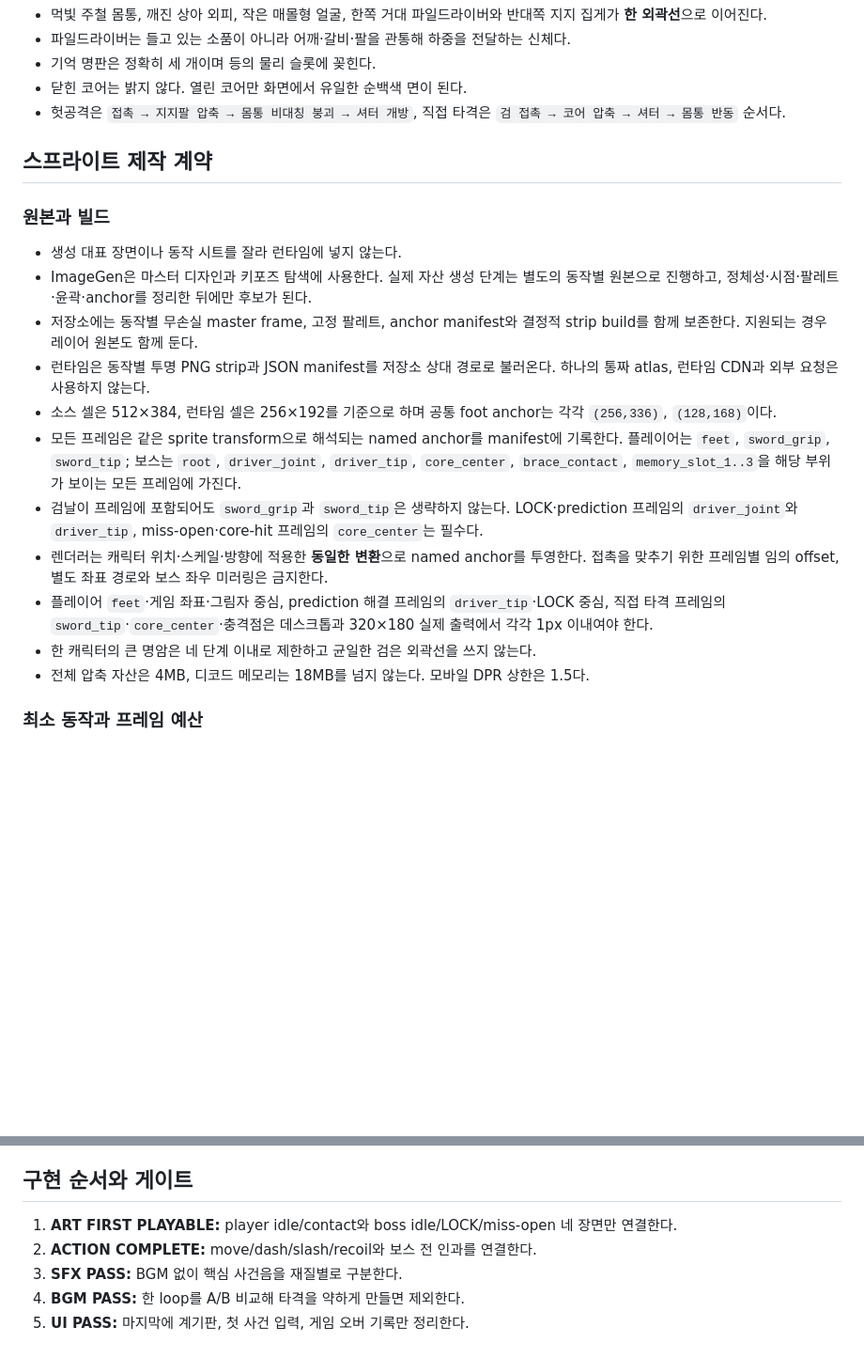
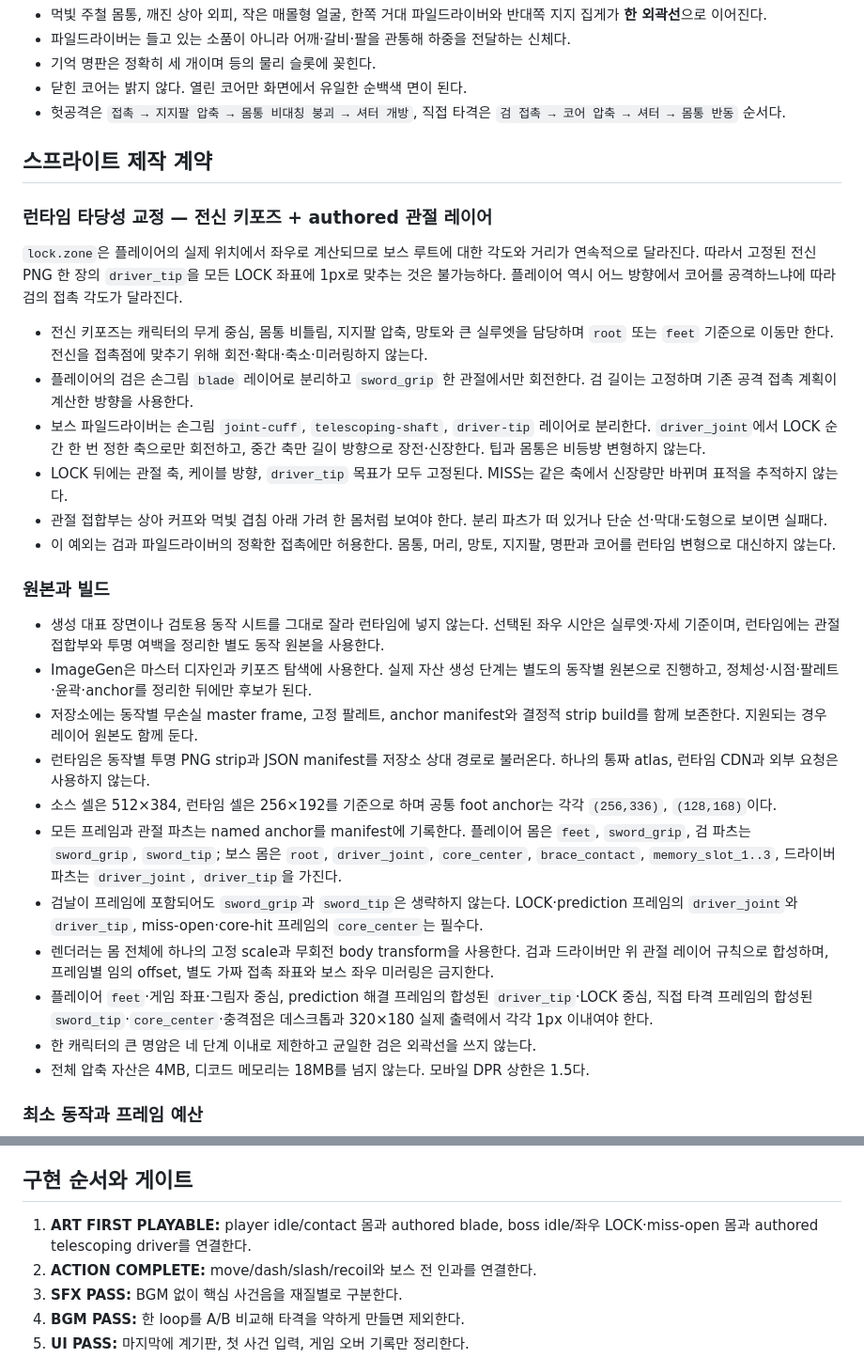
Before and after one commit to silvermaking/mirror-me-ai, a Markdown page: docs/design/SPRITE_REBUILD_DIRECTION.md, 2 parts joined by grey strips. Shown at 94% size. Rendered like a GitHub page; blank space fills up the shorter version.

Commit message:
design: allow authored contact rig

```diff
--- a/docs/design/SPRITE_REBUILD_DIRECTION.md
+++ b/docs/design/SPRITE_REBUILD_DIRECTION.md
@@ -60,17 +60,28 @@
 
 ## 스프라이트 제작 계약
 
+### 런타임 타당성 교정 — 전신 키포즈 + authored 관절 레이어
+
+`lock.zone`은 플레이어의 실제 위치에서 좌우로 계산되므로 보스 루트에 대한 각도와 거리가 연속적으로 달라진다. 따라서 고정된 전신 PNG 한 장의 `driver_tip`을 모든 LOCK 좌표에 1px로 맞추는 것은 불가능하다. 플레이어 역시 어느 방향에서 코어를 공격하느냐에 따라 검의 접촉 각도가 달라진다.
+
+- 전신 키포즈는 캐릭터의 무게 중심, 몸통 비틀림, 지지팔 압축, 망토와 큰 실루엣을 담당하며 `root` 또는 `feet` 기준으로 이동만 한다. 전신을 접촉점에 맞추기 위해 회전·확대·축소·미러링하지 않는다.
+- 플레이어의 검은 손그림 `blade` 레이어로 분리하고 `sword_grip` 한 관절에서만 회전한다. 검 길이는 고정하며 기존 공격 접촉 계획이 계산한 방향을 사용한다.
+- 보스 파일드라이버는 손그림 `joint-cuff`, `telescoping-shaft`, `driver-tip` 레이어로 분리한다. `driver_joint`에서 LOCK 순간 한 번 정한 축으로만 회전하고, 중간 축만 길이 방향으로 장전·신장한다. 팁과 몸통은 비등방 변형하지 않는다.
+- LOCK 뒤에는 관절 축, 케이블 방향, `driver_tip` 목표가 모두 고정된다. MISS는 같은 축에서 신장량만 바뀌며 표적을 추적하지 않는다.
+- 관절 접합부는 상아 커프와 먹빛 겹침 아래 가려 한 몸처럼 보여야 한다. 분리 파츠가 떠 있거나 단순 선·막대·도형으로 보이면 실패다.
+- 이 예외는 검과 파일드라이버의 정확한 접촉에만 허용한다. 몸통, 머리, 망토, 지지팔, 명판과 코어를 런타임 변형으로 대신하지 않는다.
+
 ### 원본과 빌드
 
-- 생성 대표 장면이나 동작 시트를 잘라 런타임에 넣지 않는다.
+- 생성 대표 장면이나 검토용 동작 시트를 그대로 잘라 런타임에 넣지 않는다. 선택된 좌우 시안은 실루엣·자세 기준이며, 런타임에는 관절 접합부와 투명 여백을 정리한 별도 동작 원본을 사용한다.
 - ImageGen은 마스터 디자인과 키포즈 탐색에 사용한다. 실제 자산 생성 단계는 별도의 동작별 원본으로 진행하고, 정체성·시점·팔레트·윤곽·anchor를 정리한 뒤에만 후보가 된다.
 - 저장소에는 동작별 무손실 master frame, 고정 팔레트, anchor manifest와 결정적 strip build를 함께 보존한다. 지원되는 경우 레이어 원본도 함께 둔다.
 - 런타임은 동작별 투명 PNG strip과 JSON manifest를 저장소 상대 경로로 불러온다. 하나의 통짜 atlas, 런타임 CDN과 외부 요청은 사용하지 않는다.
 - 소스 셀은 512×384, 런타임 셀은 256×192를 기준으로 하며 공통 foot anchor는 각각 `(256,336)`, `(128,168)`이다.
-- 모든 프레임은 같은 sprite transform으로 해석되는 named anchor를 manifest에 기록한다. 플레이어는 `feet`, `sword_grip`, `sword_tip`; 보스는 `root`, `driver_joint`, `driver_tip`, `core_center`, `brace_contact`, `memory_slot_1..3`을 해당 부위가 보이는 모든 프레임에 가진다.
+- 모든 프레임과 관절 파츠는 named anchor를 manifest에 기록한다. 플레이어 몸은 `feet`, `sword_grip`, 검 파츠는 `sword_grip`, `sword_tip`; 보스 몸은 `root`, `driver_joint`, `core_center`, `brace_contact`, `memory_slot_1..3`, 드라이버 파츠는 `driver_joint`, `driver_tip`을 가진다.
 - 검날이 프레임에 포함되어도 `sword_grip`과 `sword_tip`은 생략하지 않는다. LOCK·prediction 프레임의 `driver_joint`와 `driver_tip`, miss-open·core-hit 프레임의 `core_center`는 필수다.
-- 렌더러는 캐릭터 위치·스케일·방향에 적용한 **동일한 변환**으로 named anchor를 투영한다. 접촉을 맞추기 위한 프레임별 임의 offset, 별도 좌표 경로와 보스 좌우 미러링은 금지한다.
-- 플레이어 `feet`·게임 좌표·그림자 중심, prediction 해결 프레임의 `driver_tip`·LOCK 중심, 직접 타격 프레임의 `sword_tip`·`core_center`·충격점은 데스크톱과 320×180 실제 출력에서 각각 1px 이내여야 한다.
+- 렌더러는 몸 전체에 하나의 고정 scale과 무회전 body transform을 사용한다. 검과 드라이버만 위 관절 레이어 규칙으로 합성하며, 프레임별 임의 offset, 별도 가짜 접촉 좌표와 보스 좌우 미러링은 금지한다.
+- 플레이어 `feet`·게임 좌표·그림자 중심, prediction 해결 프레임의 합성된 `driver_tip`·LOCK 중심, 직접 타격 프레임의 합성된 `sword_tip`·`core_center`·충격점은 데스크톱과 320×180 실제 출력에서 각각 1px 이내여야 한다.
 - 한 캐릭터의 큰 명암은 네 단계 이내로 제한하고 균일한 검은 외곽선을 쓰지 않는다.
 - 전체 압축 자산은 4MB, 디코드 메모리는 18MB를 넘지 않는다. 모바일 DPR 상한은 1.5다.
 
@@ -112,7 +123,7 @@
 
 ## 구현 순서와 게이트
 
-1. **ART FIRST PLAYABLE:** player idle/contact와 boss idle/LOCK/miss-open 네 장면만 연결한다.
+1. **ART FIRST PLAYABLE:** player idle/contact 몸과 authored blade, boss idle/좌우 LOCK·miss-open 몸과 authored telescoping driver를 연결한다.
 2. **ACTION COMPLETE:** move/dash/slash/recoil와 보스 전 인과를 연결한다.
 3. **SFX PASS:** BGM 없이 핵심 사건음을 재질별로 구분한다.
 4. **BGM PASS:** 한 loop를 A/B 비교해 타격을 약하게 만들면 제외한다.
```
